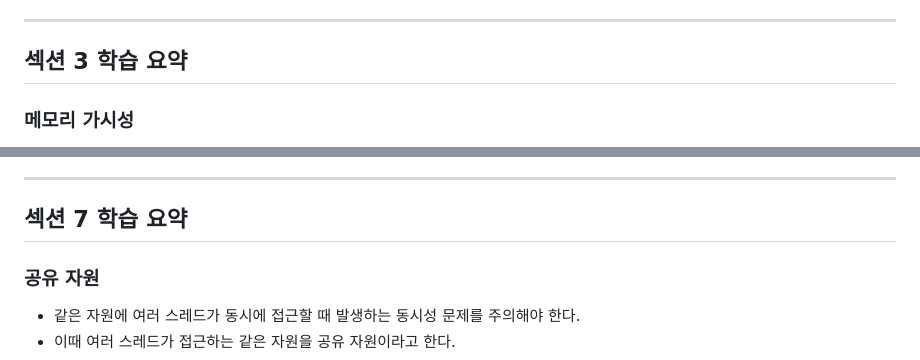
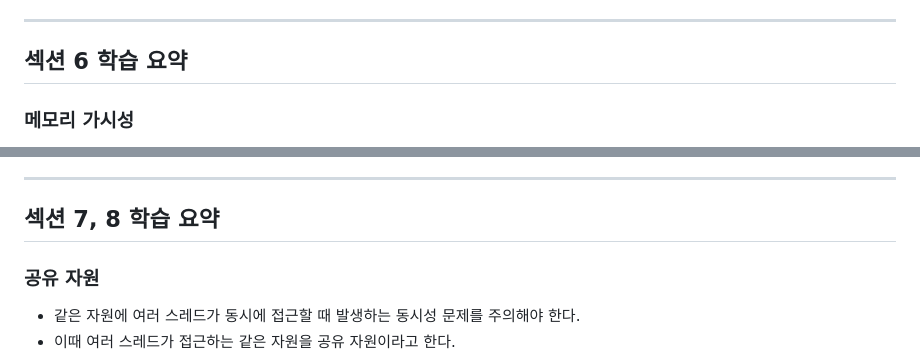
Before and after one commit to wisehero/studyRepo, a Markdown page: java-adv1/readme.md, 2 parts joined by grey strips. Drawn GitHub-style.

```diff
--- a/java-adv1/readme.md
+++ b/java-adv1/readme.md
@@ -69,7 +69,7 @@
 
 ---
 
-## 섹션 3 학습 요약
+## 섹션 6 학습 요약
 
 ### 메모리 가시성
 
@@ -103,7 +103,7 @@
 
 ---
 
-## 섹션 7 학습 요약
+## 섹션 7, 8 학습 요약
 
 ### 공유 자원
 
```
Also changed, not shown: other parts of java-adv1/readme.md (+38 -2 lines).
